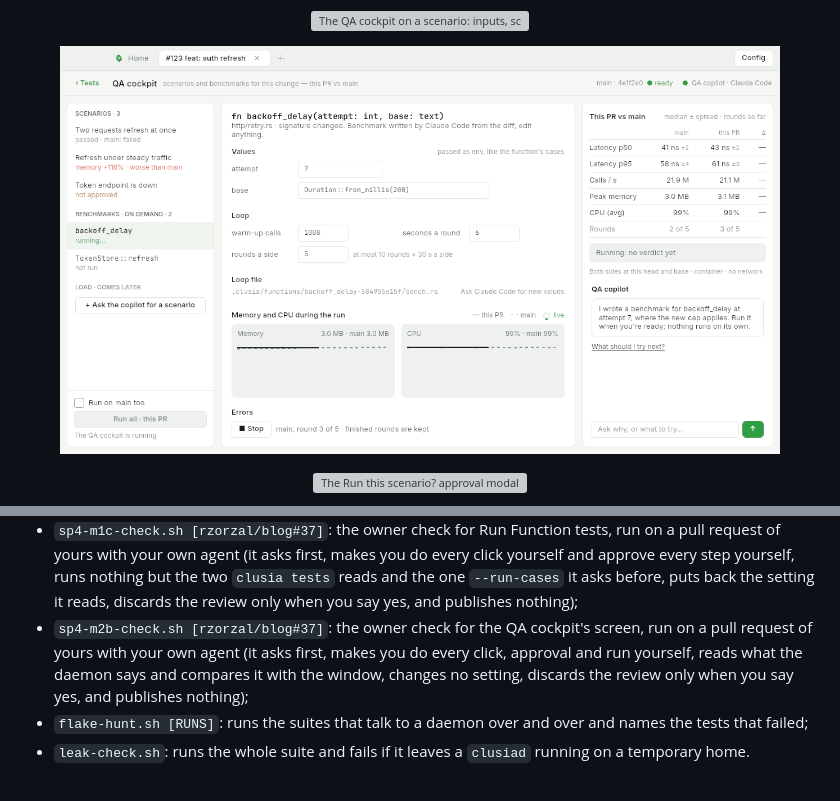
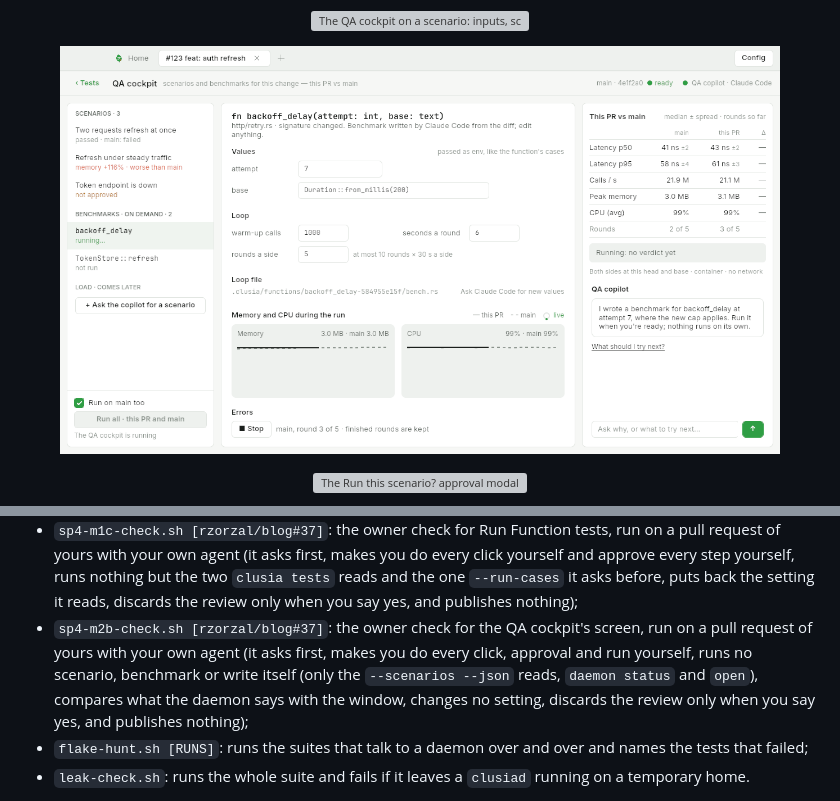
Before and after one commit to rzorzal/clusia, a Markdown page: README.md, 2 parts joined by grey strips. Drawn GitHub-style; pictures changed too: docs/assets/sp4-m2b-cockpit-bench-light.png; grey boxes are pictures that could not be loaded.

Commit message:
fix(app): scene tests on typed asks, the exact copilot copy, one base commit, the bench scene's Run all label and a truthful owner check
Co-Authored-By: Claude Opus 5.5 <noreply@anthropic.com>

```diff
--- a/README.md
+++ b/README.md
@@ -365,7 +365,7 @@ Tests never call the real GitHub, the real `gh` or the real Keychain. Other scri
 - `sp4-m1a-check.sh rzorzal/repo#N`: the owner check for the tests from the command line, run on a pull request of yours with your own agent (it asks first, spends one turn for the recipe, runs the tests in a container or Clúsia's sandbox, changes `tests.runner` for one step and puts it back, makes you answer the setup question yourself, and publishes nothing);
 - `sp4-m1b-check.sh [rzorzal/blog#37]`: the owner check for the Tests tab and Config › Tests, run on a pull request of yours with your own agent (it asks first, makes you do every click yourself, approve every step yourself and run every test yourself, reads what the daemon says and compares it with the window, changes no setting, and publishes nothing);
 - `sp4-m1c-check.sh [rzorzal/blog#37]`: the owner check for Run Function tests, run on a pull request of yours with your own agent (it asks first, makes you do every click yourself and approve every step yourself, runs nothing but the two `clusia tests` reads and the one `--run-cases` it asks before, puts back the setting it reads, discards the review only when you say yes, and publishes nothing);
-- `sp4-m2b-check.sh [rzorzal/blog#37]`: the owner check for the QA cockpit's screen, run on a pull request of yours with your own agent (it asks first, makes you do every click, approval and run yourself, reads what the daemon says and compares it with the window, changes no setting, discards the review only when you say yes, and publishes nothing);
+- `sp4-m2b-check.sh [rzorzal/blog#37]`: the owner check for the QA cockpit's screen, run on a pull request of yours with your own agent (it asks first, makes you do every click, approval and run yourself, runs no scenario, benchmark or write itself (only the `--scenarios --json` reads, `daemon status` and `open`), compares what the daemon says with the window, changes no setting, discards the review only when you say yes, and publishes nothing);
 - `flake-hunt.sh [RUNS]`: runs the suites that talk to a daemon over and over and names the tests that failed;
 - `leak-check.sh`: runs the whole suite and fails if it leaves a `clusiad` running on a temporary home.
 
```
Also changed, not shown: docs/assets/sp4-m2b-cockpit-bench-dark.png, docs/assets/sp4-m2b-cockpit-empty-dark.png, docs/assets/sp4-m2b-cockpit-empty-light.png, docs/assets/sp4-m2b-cockpit-main-dark.png, docs/assets/sp4-m2b-cockpit-main-light.png, 6 other files.
